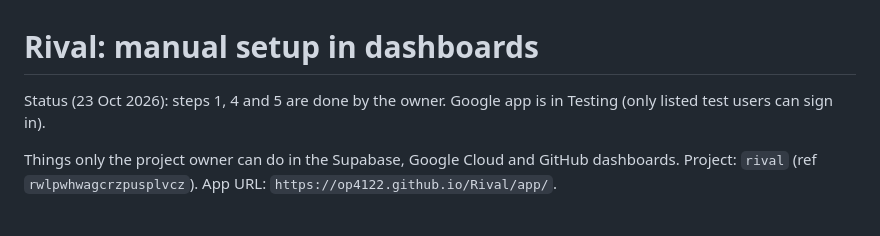
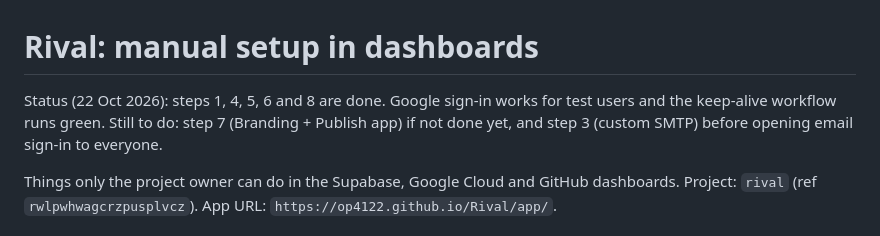
Before and after one commit to op4122/Rival, a Markdown page: SETUP.md, the part around the change. GitHub-like rendering.

Commit message:
SETUP.md: record completed setup steps
Co-Authored-By: Claude Opus 5.5 <noreply@anthropic.com>
Claude-Session: https://claude.ai/code/session_019k6LcCSvWokQtBWiQfr6RL

```diff
--- a/SETUP.md
+++ b/SETUP.md
@@ -1,6 +1,7 @@
 # Rival: manual setup in dashboards
 
-Status (23 Oct 2026): steps 1, 4 and 5 are done by the owner. Google app is in Testing (only listed test users can sign in).
+Status (22 Oct 2026): steps 1, 4, 5, 6 and 8 are done. Google sign-in works for test users and the keep-alive workflow runs green.
+Still to do: step 7 (Branding + Publish app) if not done yet, and step 3 (custom SMTP) before opening email sign-in to everyone.
 
 Things only the project owner can do in the Supabase, Google Cloud and GitHub dashboards.
 Project: `rival` (ref `rwlpwhwagcrzpusplvcz`). App URL: `https://op4122.github.io/Rival/app/`.
```
